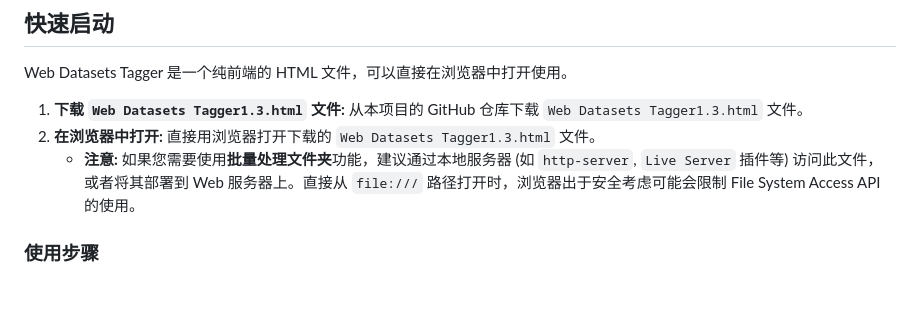
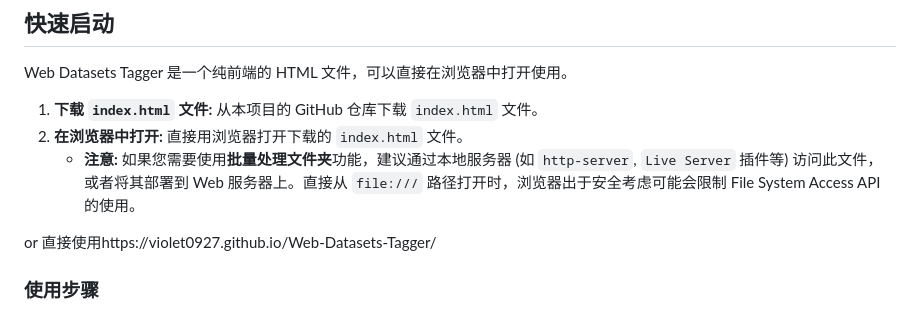
Before and after one commit to violet0927/Web-Datasets-Tagger, a Markdown page: README.md, the part around the change. Rendered like a GitHub page; blank space fills up the shorter version.

```diff
--- a/README.md
+++ b/README.md
@@ -46,11 +46,13 @@ Web Datasets Tagger (版本 1.3) 是一款功能强大的图像自动标签工
 
 Web Datasets Tagger 是一个纯前端的 HTML 文件，可以直接在浏览器中打开使用。
 
-1.  **下载 `Web Datasets Tagger1.3.html` 文件:**
-    从本项目的 GitHub 仓库下载 `Web Datasets Tagger1.3.html` 文件。
+1.  **下载 `index.html` 文件:**
+    从本项目的 GitHub 仓库下载 `index.html` 文件。
 2.  **在浏览器中打开:**
-    直接用浏览器打开下载的 `Web Datasets Tagger1.3.html` 文件。
+    直接用浏览器打开下载的 `index.html` 文件。
     *   **注意:** 如果您需要使用**批量处理文件夹**功能，建议通过本地服务器 (如 `http-server`, `Live Server` 插件等) 访问此文件，或者将其部署到 Web 服务器上。直接从 `file:///` 路径打开时，浏览器出于安全考虑可能会限制 File System Access API 的使用。
+
+or 直接使用https://violet0927.github.io/Web-Datasets-Tagger/
 
 ### 使用步骤
 
```
